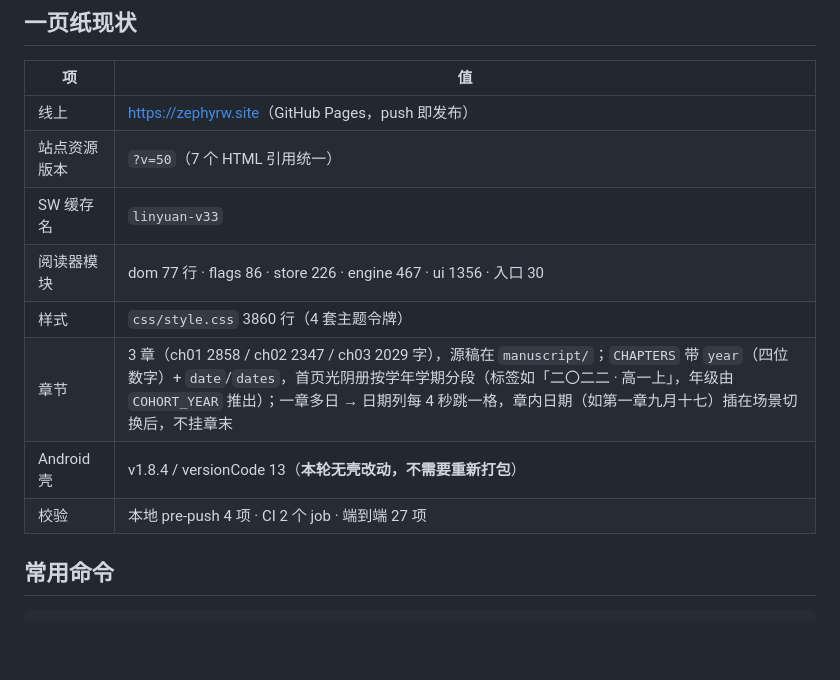
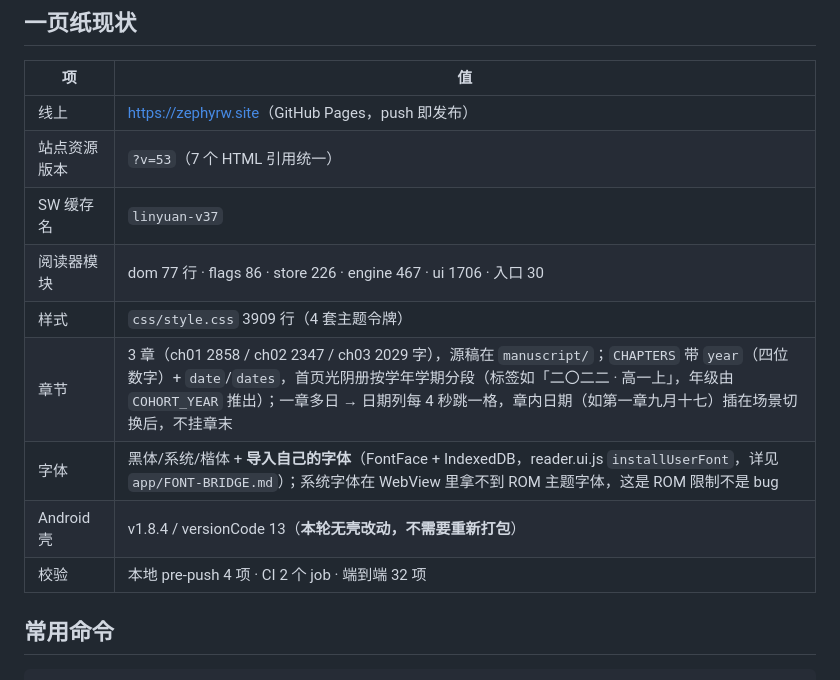
Before and after one commit to 3036615505-ops/3036615505-ops.github.io, a Markdown page: HANDOVER.md, the part around the change. Drawn GitHub-style; blank space fills up the shorter version.

Commit message:
HANDOVER 同步：?v=53 / CACHE v37 / 导入字体 + e2e 32 项

```diff
--- a/HANDOVER.md
+++ b/HANDOVER.md
@@ -8,13 +8,14 @@
 | 项 | 值 |
 |---|---|
 | 线上 | <https://zephyrw.site>（GitHub Pages，push 即发布） |
-| 站点资源版本 | `?v=50`（7 个 HTML 引用统一） |
-| SW 缓存名 | `linyuan-v33` |
-| 阅读器模块 | dom 77 行 · flags 86 · store 226 · engine 467 · ui 1356 · 入口 30 |
-| 样式 | `css/style.css` 3860 行（4 套主题令牌） |
+| 站点资源版本 | `?v=53`（7 个 HTML 引用统一） |
+| SW 缓存名 | `linyuan-v37` |
+| 阅读器模块 | dom 77 行 · flags 86 · store 226 · engine 467 · ui 1706 · 入口 30 |
+| 样式 | `css/style.css` 3909 行（4 套主题令牌） |
 | 章节 | 3 章（ch01 2858 / ch02 2347 / ch03 2029 字），源稿在 `manuscript/`；`CHAPTERS` 带 `year`（四位数字）+ `date`/`dates`，首页光阴册按学年学期分段（标签如「二〇二二 · 高一上」，年级由 `COHORT_YEAR` 推出）；一章多日 → 日期列每 4 秒跳一格，章内日期（如第一章九月十七）插在场景切换后，不挂章末 |
+| 字体 | 黑体/系统/楷体 + **导入自己的字体**（FontFace + IndexedDB，reader.ui.js `installUserFont`，详见 `app/FONT-BRIDGE.md`）；系统字体在 WebView 里拿不到 ROM 主题字体，这是 ROM 限制不是 bug |
 | Android 壳 | v1.8.4 / versionCode 13（**本轮无壳改动，不需要重新打包**） |
-| 校验 | 本地 pre-push 4 项 · CI 2 个 job · 端到端 27 项 |
+| 校验 | 本地 pre-push 4 项 · CI 2 个 job · 端到端 32 项 |
 
 ## 常用命令
 
```
